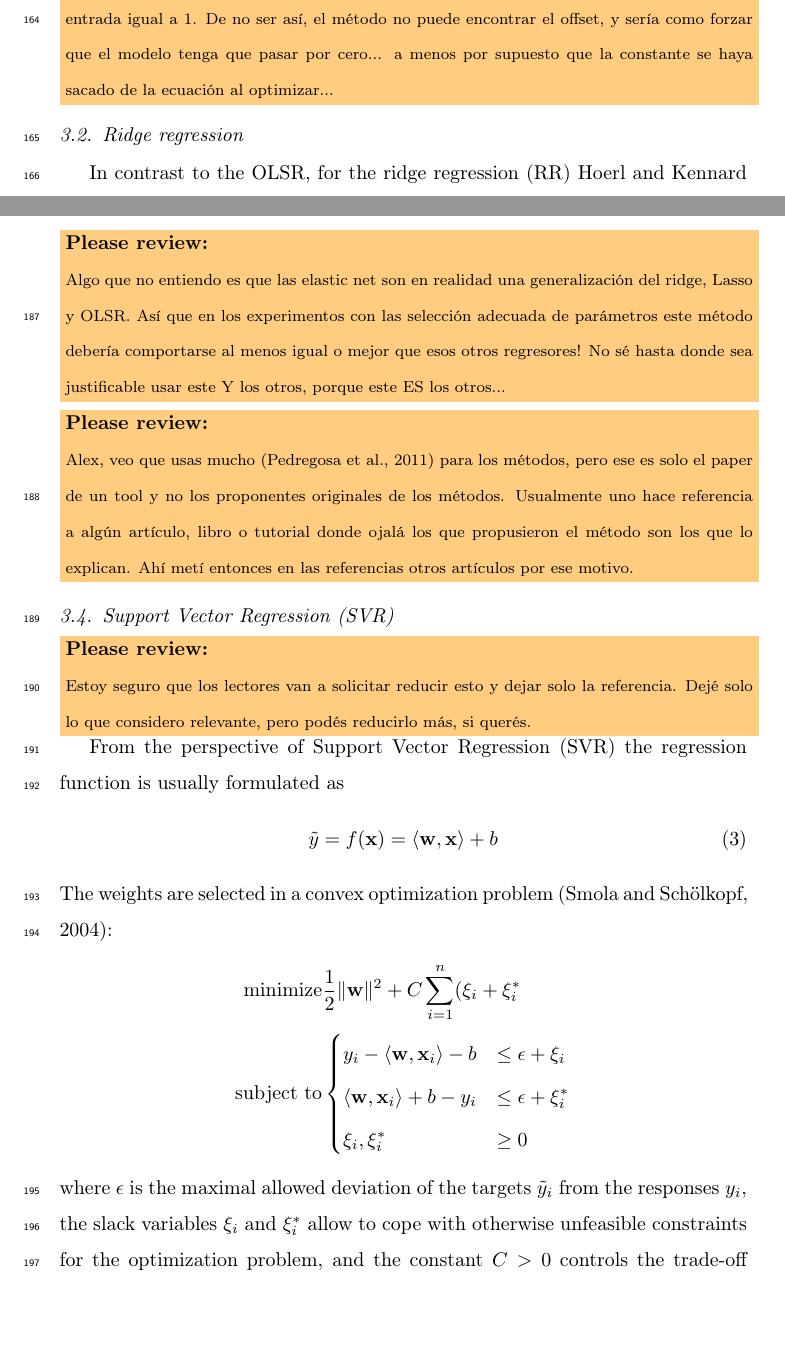
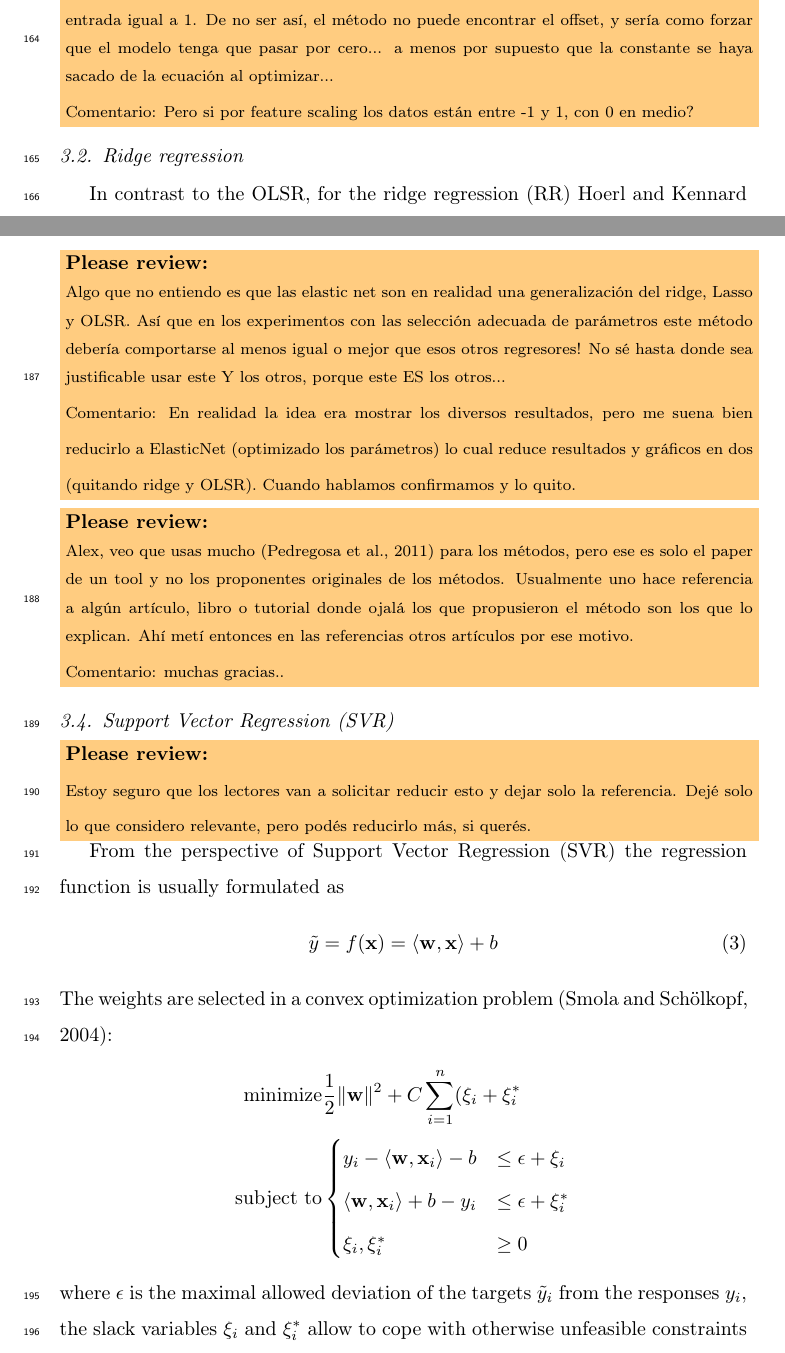
Before and after one commit to lualcava/PaperSigatoka2015, a LaTeX paper (Paper_Sigatoka_-_2015.tex, which reads techniques.tex): two parts of pages 8 and 9 of 31, joined at a grey line, cut so that both start at the same text, the shorter picture padded with empty space. Compiled offline with pdfLaTeX.

Commit message:
Modificado 1 en techniques

```diff
--- a/techniques.tex
+++ b/techniques.tex
@@ -47,7 +47,9 @@ or equivalently by the singular value decomposition of $\mat{X}$
   de que los datos tengan todos una entrada igual a 1.  De no ser así,
   el método no puede encontrar el offset, y sería como forzar que el
   modelo tenga que pasar por cero...  a menos por supuesto que la
-  constante se haya sacado de la ecuación al optimizar...}
+  constante se haya sacado de la ecuación al optimizar...
+
+  Comentario:  Pero si por feature scaling los datos están entre -1 y 1, con 0 en medio?}
 
 \subsection{Ridge regression}
 
@@ -103,7 +105,9 @@ still likely pick both.
   con las selección adecuada de parámetros este método debería
   comportarse al menos igual o mejor que esos otros regresores!  No sé
   hasta donde sea justificable usar este Y los otros, porque este ES
-  los otros...}
+  los otros...
+
+  Comentario: En realidad la idea era mostrar los diversos resultados, pero me suena bien reducirlo a ElasticNet (optimizado los parámetros) lo cual reduce resultados y gráficos en dos (quitando ridge y OLSR).  Cuando hablamos confirmamos y lo quito.  }
 
 
 \TODO{Alex, veo que usas mucho \citep{scikitlearn2011} para los
@@ -111,7 +115,9 @@ still likely pick both.
   originales de los métodos.  Usualmente uno hace referencia a algún
   artículo, libro o tutorial donde ojalá los que propusieron el método
   son los que lo explican.  Ahí metí entonces en las referencias otros
-  artículos por ese motivo.}
+  artículos por ese motivo.
+
+  Comentario: muchas gracias..}
 
 \subsection{Support Vector Regression (SVR)}
 
```
Also changed, not shown: techniques.tex (20 more changed lines).
